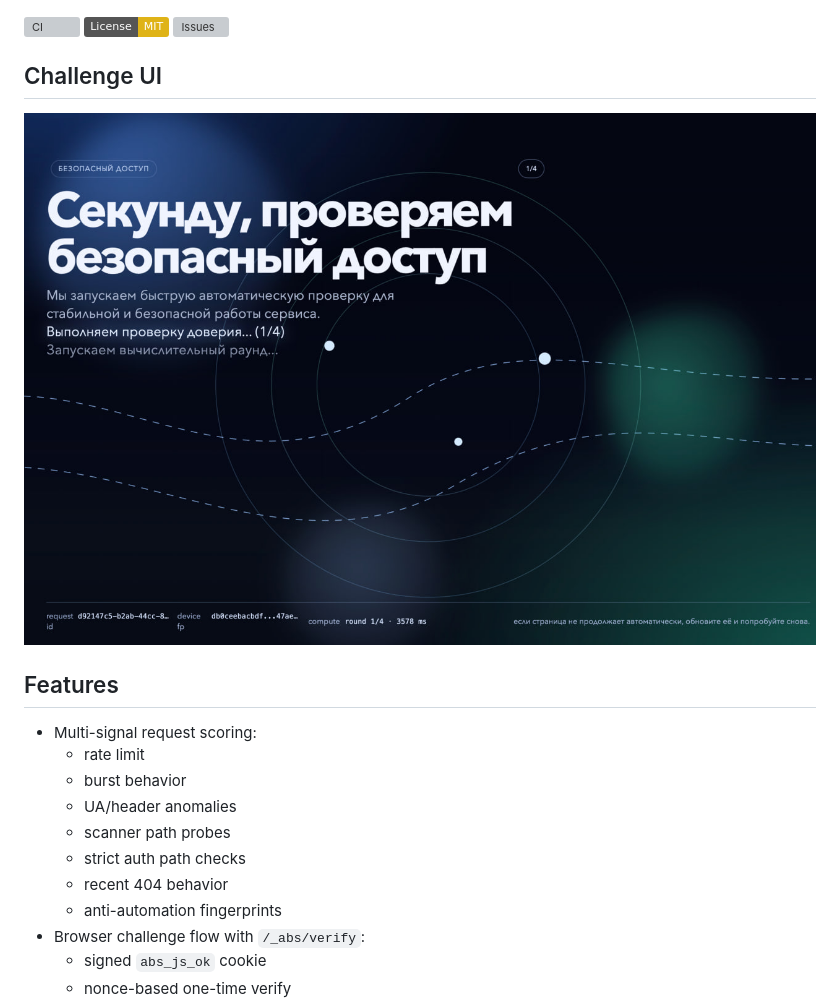
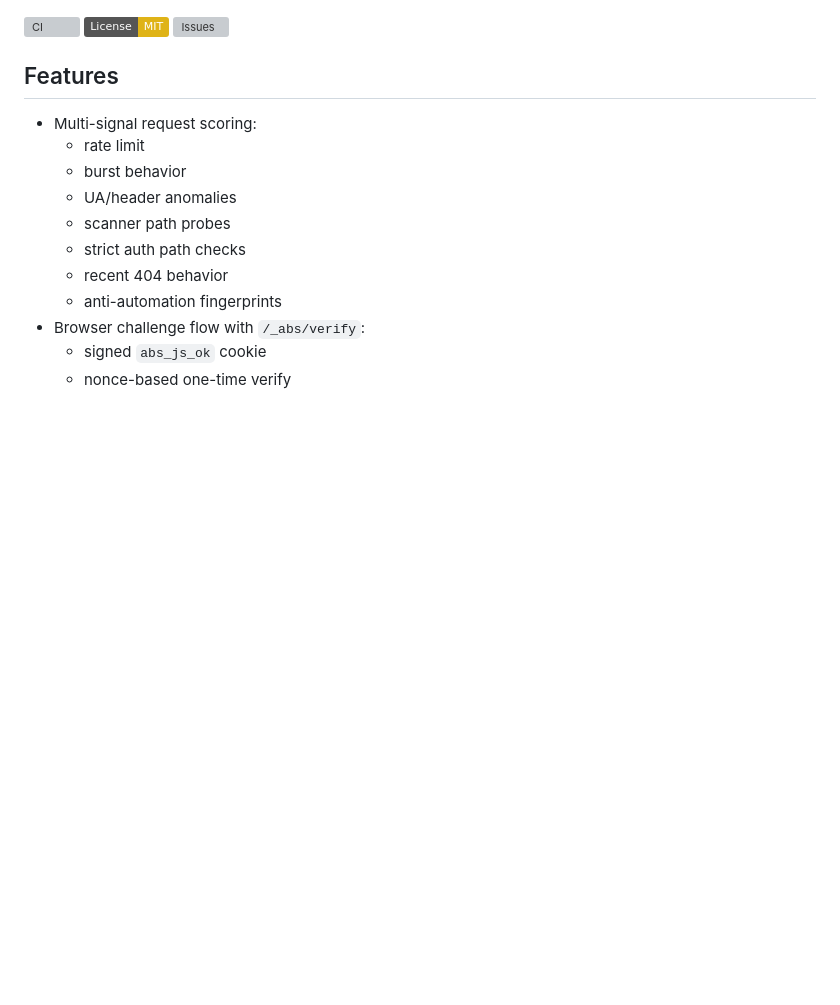
Before and after one commit to vadimshiba/antibot-shield, a Markdown page: README.md, the part around the change. Drawn GitHub-style; badges without logos; blank space fills up the shorter version; grey boxes are pictures that could not be loaded.

```diff
--- a/README.md
+++ b/README.md
@@ -12,10 +12,6 @@ It adds scoring, JS challenge verification, progressive penalties, and temporary
 [![CI](https://github.com/vadimshiba/antibot-shield/actions/workflows/ci.yml/badge.svg?branch=main)](https://github.com/vadimshiba/antibot-shield/actions/workflows/ci.yml)
 [![License: MIT](https://img.shields.io/badge/License-MIT-yellow.svg)](https://opensource.org/licenses/MIT)
 [![Issues](https://img.shields.io/github/issues/vadimshiba/antibot-shield)](https://github.com/vadimshiba/antibot-shield/issues)
-
-## Challenge UI
-
-![Challenge Page](docs/screenshots/challenge-page.png)
 
 ## Features
 
```
